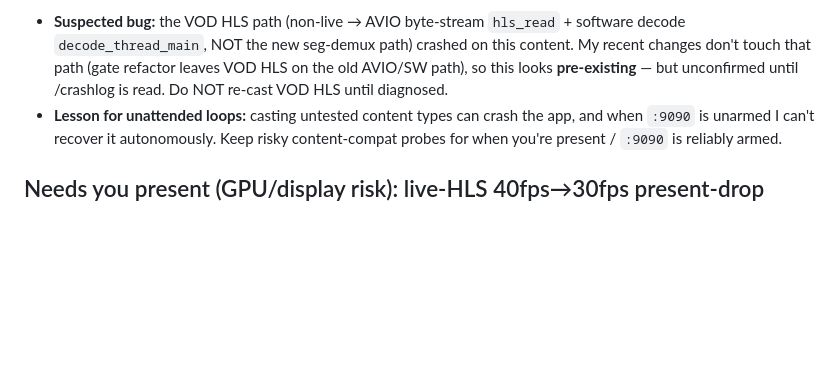
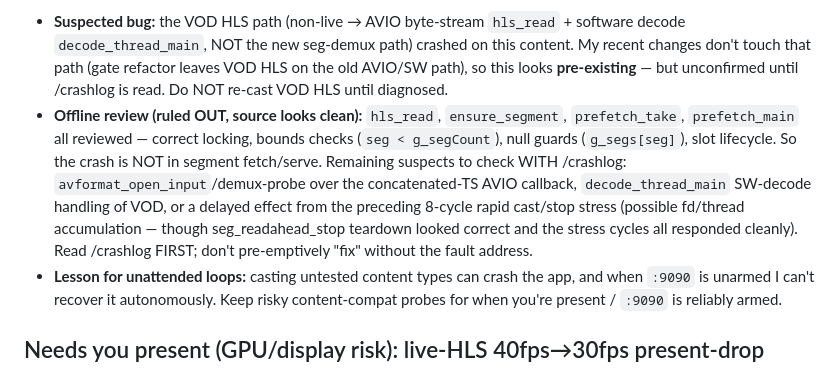
Before and after one commit to darkwitchblade/ps4-cast, a Markdown page: STEERING.md, the part around the change. Rendered like a GitHub page; blank space fills up the shorter version.

Commit message:
STEERING: narrow VOD-HLS crash search (fetch/serve path ruled out via offline review)
Co-Authored-By: Claude Opus 4.8 <noreply@anthropic.com>

```diff
--- a/STEERING.md
+++ b/STEERING.md
@@ -19,6 +19,7 @@ Robust HW+SW decode engine across formats, all tested on-device:
 ## ⚠️ NEEDS YOU: app down — VOD-HLS cast crashed it, :9090 won't relaunch
 During an autonomous format-compatibility sweep (v02.99), casting a **VOD HLS** stream (a locally-generated TS media playlist with `#EXT-X-ENDLIST`, H264+AAC, served over LAN HTTP) crashed the app: `:8080` went down right after the cast. Console is healthy (ping + klog `:3232` OK, SceShellCore heap normal — **not** a GPU hang, no power-cycle needed). But auto-relaunch failed: GoldHEN's `:9090` payload loader stopped accepting POSTs (the known flaky/single-shot behavior). **To recover: re-arm the GoldHEN payload loader on the console, or just reopen PS4 Cast manually.** Once it's back, FIRST thing to do is `curl :8080/crashlog` to read the recorded signal+addr — the crash happened on the VOD-HLS path and the fault is captured on-device at /data/ps4cast_crash.log.
 - **Suspected bug:** the VOD HLS path (non-live → AVIO byte-stream `hls_read` + software decode `decode_thread_main`, NOT the new seg-demux path) crashed on this content. My recent changes don't touch that path (gate refactor leaves VOD HLS on the old AVIO/SW path), so this looks **pre-existing** — but unconfirmed until /crashlog is read. Do NOT re-cast VOD HLS until diagnosed.
+- **Offline review (ruled OUT, source looks clean):** `hls_read`, `ensure_segment`, `prefetch_take`, `prefetch_main` all reviewed — correct locking, bounds checks (`seg < g_segCount`), null guards (`g_segs[seg]`), slot lifecycle. So the crash is NOT in segment fetch/serve. Remaining suspects to check WITH /crashlog: `avformat_open_input`/demux-probe over the concatenated-TS AVIO callback, `decode_thread_main` SW-decode handling of VOD, or a delayed effect from the preceding 8-cycle rapid cast/stop stress (possible fd/thread accumulation — though seg_readahead_stop teardown looked correct and the stress cycles all responded cleanly). Read /crashlog FIRST; don't pre-emptively "fix" without the fault address.
 - **Lesson for unattended loops:** casting untested content types can crash the app, and when `:9090` is unarmed I can't recover it autonomously. Keep risky content-compat probes for when you're present / `:9090` is reliably armed.
 
 ## Needs you present (GPU/display risk): live-HLS 40fps→30fps present-drop
```
